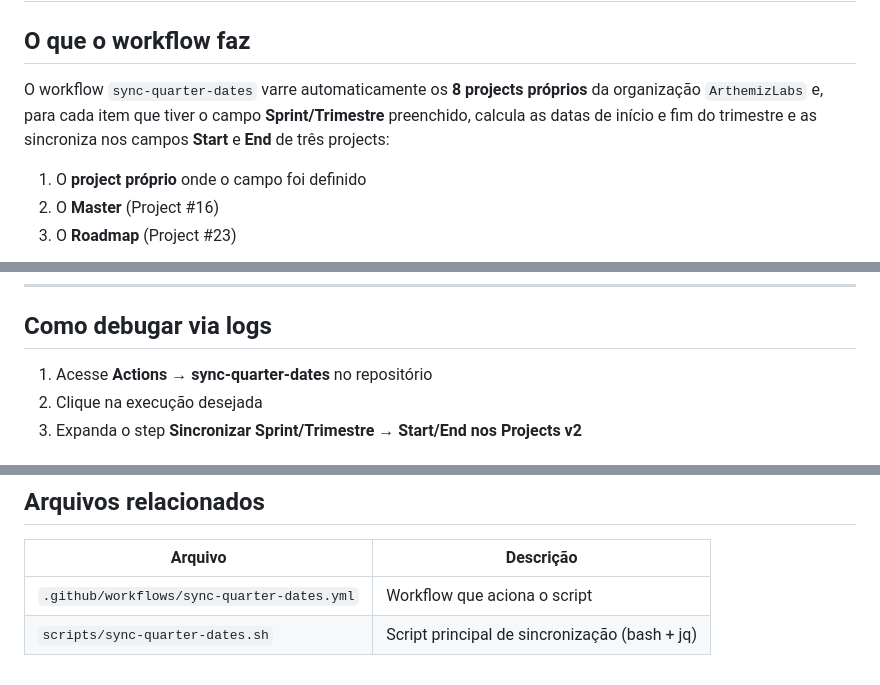
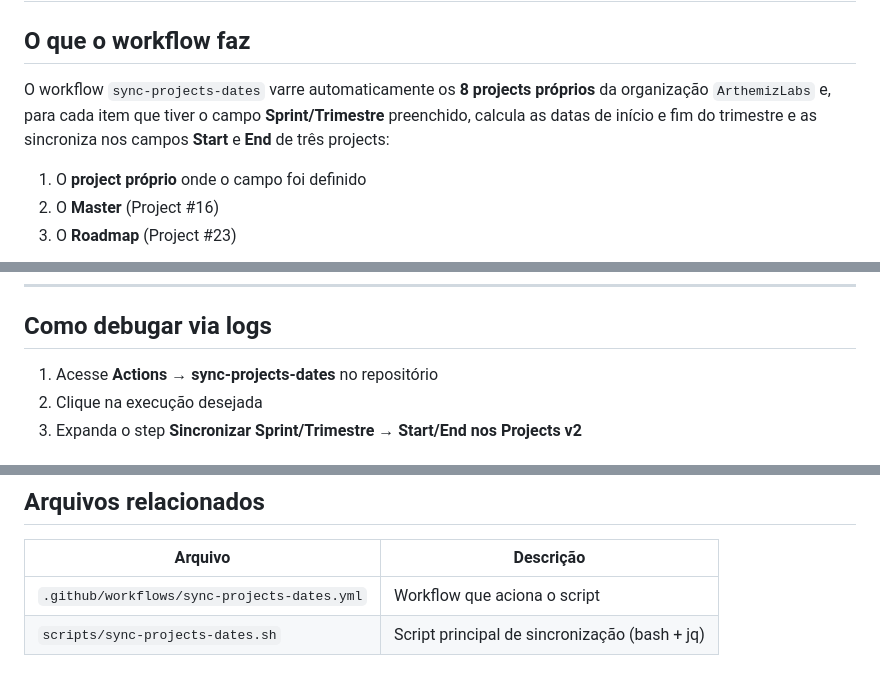
Before and after one commit to ArthemizLabs/.github, a Markdown page: docs/projects/SYNC_PROJECTS_DATES.md, 3 parts joined by grey strips. GitHub-like rendering.

Commit message:
Rename workflow references from sync-quarter-dates to sync-projects-dates

```diff
--- a/docs/projects/SYNC_PROJECTS_DATES.md
+++ b/docs/projects/SYNC_PROJECTS_DATES.md
@@ -2,7 +2,7 @@
 
 ## O que o workflow faz
 
-O workflow `sync-quarter-dates` varre automaticamente os **8 projects próprios** da organização `ArthemizLabs` e, para cada item que tiver o campo **Sprint/Trimestre** preenchido, calcula as datas de início e fim do trimestre e as sincroniza nos campos **Start** e **End** de três projects:
+O workflow `sync-projects-dates` varre automaticamente os **8 projects próprios** da organização `ArthemizLabs` e, para cada item que tiver o campo **Sprint/Trimestre** preenchido, calcula as datas de início e fim do trimestre e as sincroniza nos campos **Start** e **End** de três projects:
 
 1. O **project próprio** onde o campo foi definido
 2. O **Master** (Project #16)
@@ -81,7 +81,7 @@ Execute o workflow `validate-tokens` (já existente no repositório) para confir
 
 ## Como debugar via logs
 
-1. Acesse **Actions → sync-quarter-dates** no repositório
+1. Acesse **Actions → sync-projects-dates** no repositório
 2. Clique na execução desejada
 3. Expanda o step **Sincronizar Sprint/Trimestre → Start/End nos Projects v2**
 
@@ -112,5 +112,5 @@ Sincronização concluída.
 
 | Arquivo                                        | Descrição                                      |
 |------------------------------------------------|------------------------------------------------|
-| `.github/workflows/sync-quarter-dates.yml`     | Workflow que aciona o script                   |
-| `scripts/sync-quarter-dates.sh`                | Script principal de sincronização (bash + jq)  |
+| `.github/workflows/sync-projects-dates.yml`    | Workflow que aciona o script                   |
+| `scripts/sync-projects-dates.sh`               | Script principal de sincronização (bash + jq)  |
```
